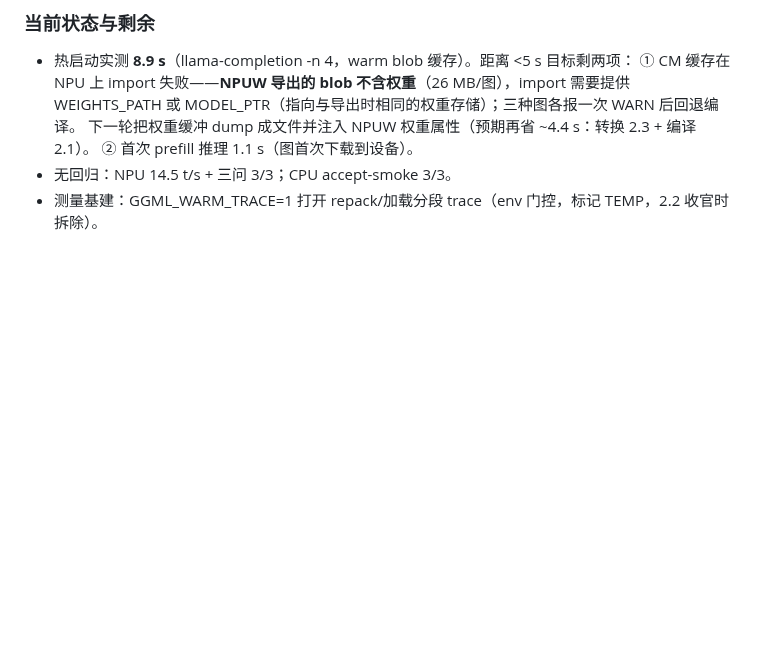
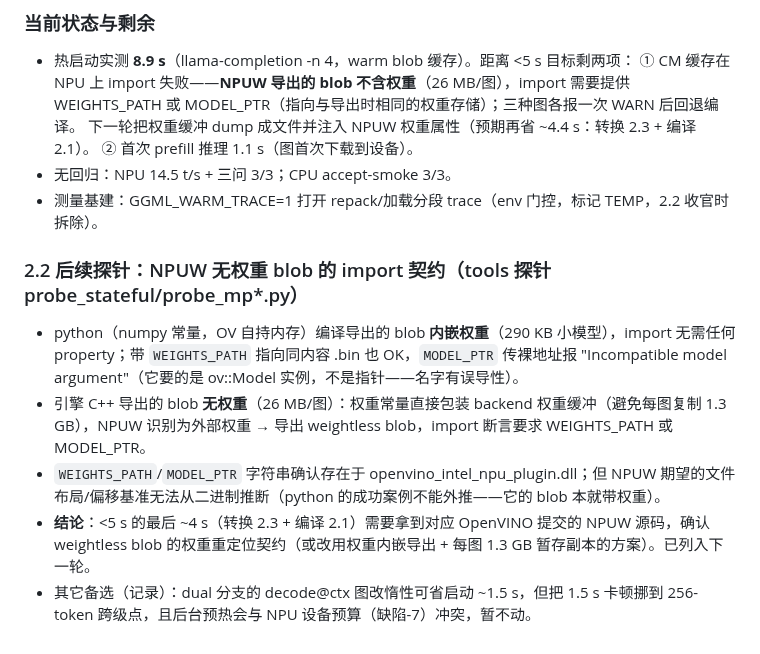
Before and after one commit to liangjianzeng/WangCai, a Markdown page: docs/HANDOFF.md, the part around the change. GitHub-like rendering; blank space fills up the shorter version.

Commit message:
probe(engine): NPUW weightless-blob import contract documented -- python blobs embed weights, engine blobs are weightless
- python probe (numpy-backed constants, OV-owned memory): blob embeds weights,
  imports with no properties; WEIGHTS_PATH also accepted; MODEL_PTR expects an
  ov::Model instance, not a raw address (misleading name)
- engine C++ blobs are weightless (26MB/graph) because weight constants wrap the
  shared backend weight buffer; NPUW import then demands WEIGHTS_PATH/MODEL_PTR
  with a layout that cannot be inferred from the binary -- needs NPUW source of
  the matching OpenVINO commit (next round)
- also recorded: making the dual branch's decode@ctx graph lazy would save ~1.5s
  of startup but moves the stall to the 256-token level crossing and a background
  prewarm collides with the NPU device budget (defect-7)

```diff
--- a/docs/HANDOFF.md
+++ b/docs/HANDOFF.md
@@ -411,3 +411,16 @@
   ② 首次 prefill 推理 1.1 s（图首次下载到设备）。
 - 无回归：NPU 14.5 t/s + 三问 3/3；CPU accept-smoke 3/3。
 - 测量基建：GGML_WARM_TRACE=1 打开 repack/加载分段 trace（env 门控，标记 TEMP，2.2 收官时拆除）。
+
+### 2.2 后续探针：NPUW 无权重 blob 的 import 契约（tools 探针 probe_stateful/probe_mp*.py）
+- python（numpy 常量，OV 自持内存）编译导出的 blob **内嵌权重**（290 KB 小模型），import 无需任何
+  property；带 `WEIGHTS_PATH` 指向同内容 .bin 也 OK，`MODEL_PTR` 传裸地址报
+  "Incompatible model argument"（它要的是 ov::Model 实例，不是指针——名字有误导性）。
+- 引擎 C++ 导出的 blob **无权重**（26 MB/图）：权重常量直接包装 backend 权重缓冲（避免每图复制
+  1.3 GB），NPUW 识别为外部权重 → 导出 weightless blob，import 断言要求 WEIGHTS_PATH 或 MODEL_PTR。
+- `WEIGHTS_PATH`/`MODEL_PTR` 字符串确认存在于 openvino_intel_npu_plugin.dll；但 NPUW 期望的文件
+  布局/偏移基准无法从二进制推断（python 的成功案例不能外推——它的 blob 本就带权重）。
+- **结论**：<5 s 的最后 ~4 s（转换 2.3 + 编译 2.1）需要拿到对应 OpenVINO 提交的 NPUW 源码，确认
+  weightless blob 的权重重定位契约（或改用权重内嵌导出 + 每图 1.3 GB 暂存副本的方案）。已列入下一轮。
+- 其它备选（记录）：dual 分支的 decode@ctx 图改惰性可省启动 ~1.5 s，但把 1.5 s 卡顿挪到 256-token
+  跨级点，且后台预热会与 NPU 设备预算（缺陷-7）冲突，暂不动。
```
